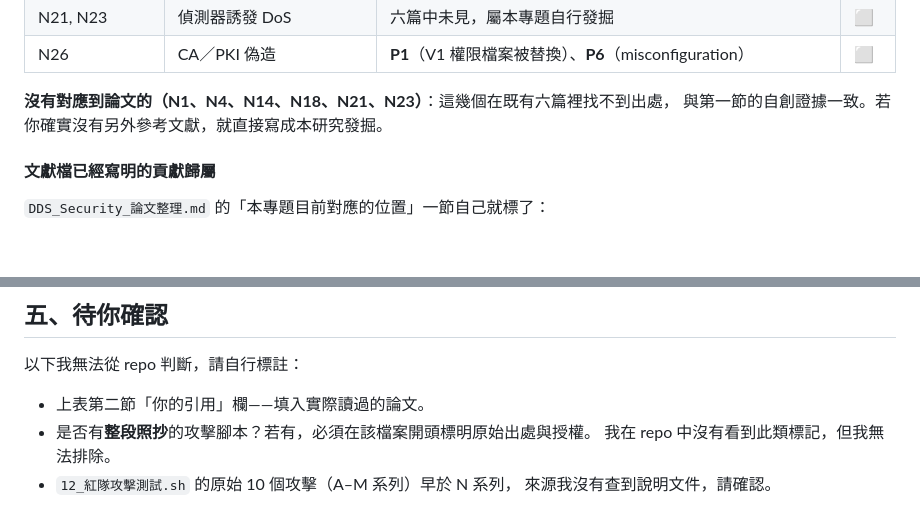
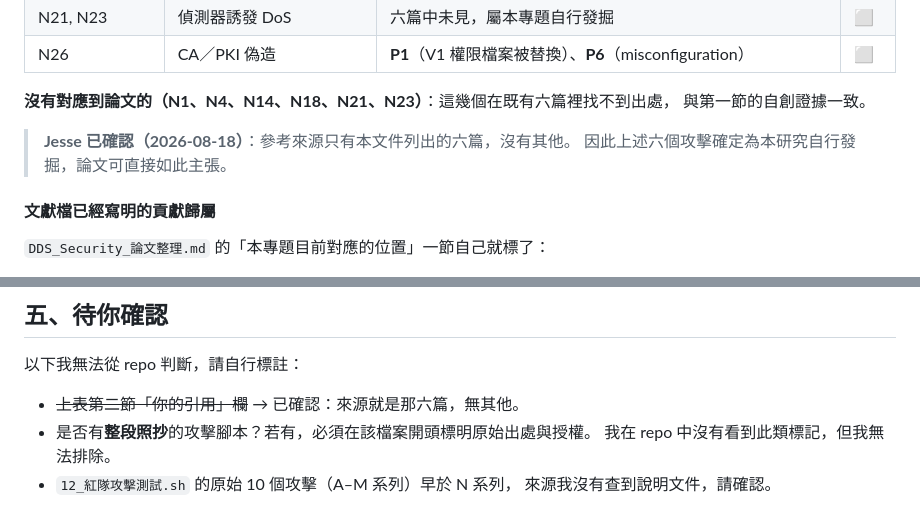
Before and after one commit to a0970151287-gif/ros2-dds-security-patrol, a Markdown page: 文件/攻擊來源與引用對照表_2026-08-18.md, 2 parts joined by grey strips. Drawn GitHub-style; blank space fills up the shorter version.

Commit message:
docs: confirm the six-paper list is the complete reference set
Six of the N-series attacks have no counterpart in the reading list, which
matches the docstring evidence that they were derived from this system's own
code. With the source list confirmed complete, those can be claimed as findings
of this work rather than left ambiguous.

Co-Authored-By: Claude Opus 5 <noreply@anthropic.com>

```diff
--- a/文件/攻擊來源與引用對照表_2026-08-18.md
+++ b/文件/攻擊來源與引用對照表_2026-08-18.md
@@ -92,7 +92,10 @@
 | N26 | CA／PKI 偽造 | **P1**（V1 權限檔案被替換）、**P6**（misconfiguration） | ⬜ |
 
 **沒有對應到論文的（N1、N4、N14、N18、N21、N23）**：這幾個在既有六篇裡找不到出處，
-與第一節的自創證據一致。若你確實沒有另外參考文獻，就直接寫成本研究發掘。
+與第一節的自創證據一致。
+
+> **Jesse 已確認（2026-08-18）**：參考來源只有本文件列出的六篇，沒有其他。
+> 因此上述六個攻擊確定為本研究自行發掘，論文可直接如此主張。
 
 #### 文獻檔已經寫明的貢獻歸屬
 
@@ -152,7 +155,7 @@
 
 以下我無法從 repo 判斷，請自行標註：
 
-- 上表第二節「你的引用」欄——填入實際讀過的論文。
+- ~~上表第二節「你的引用」欄~~ → 已確認：來源就是那六篇，無其他。
 - 是否有**整段照抄**的攻擊腳本？若有，必須在該檔案開頭標明原始出處與授權。
   我在 repo 中沒有看到此類標記，但我無法排除。
 - `12_紅隊攻擊測試.sh` 的原始 10 個攻擊（A–M 系列）早於 N 系列，
```
